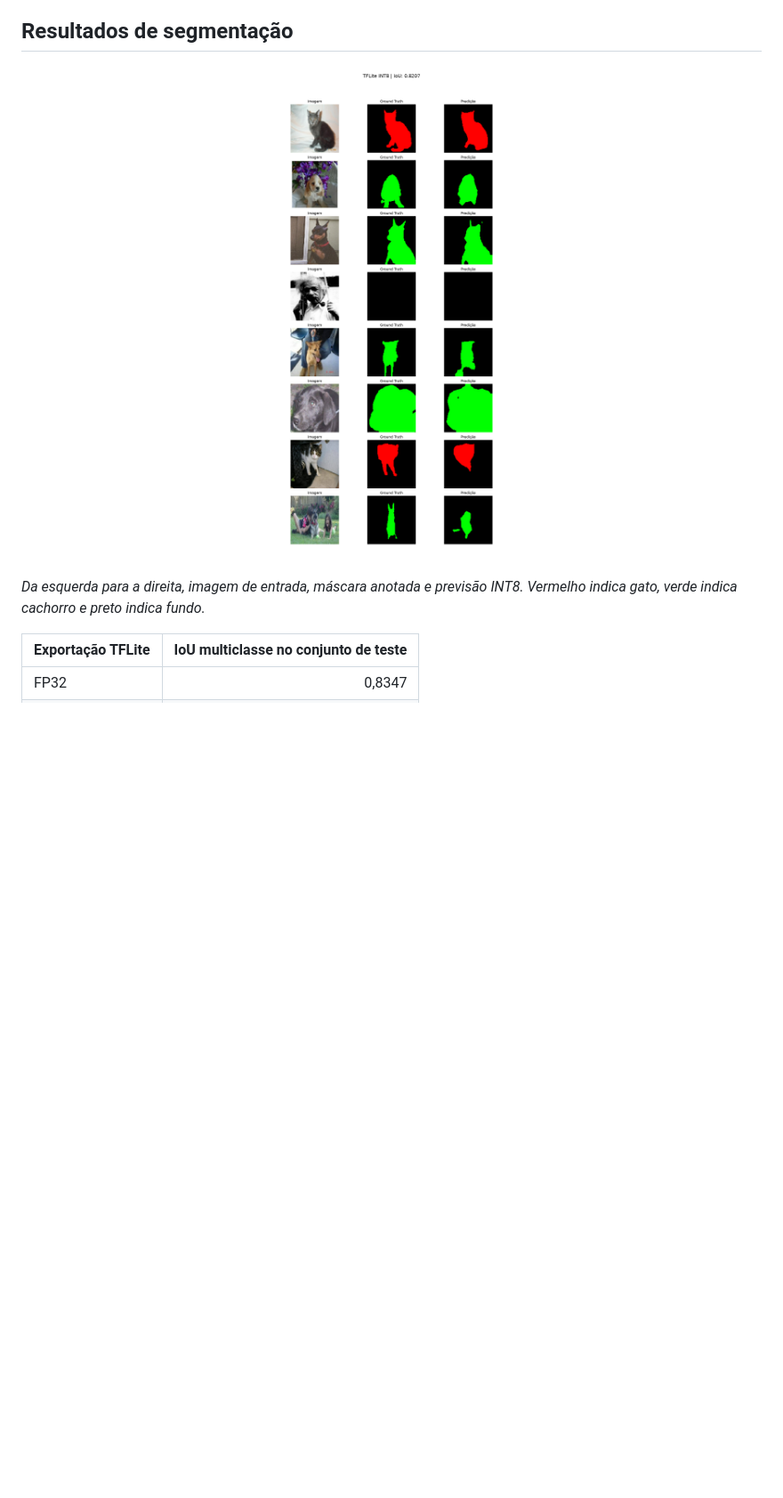
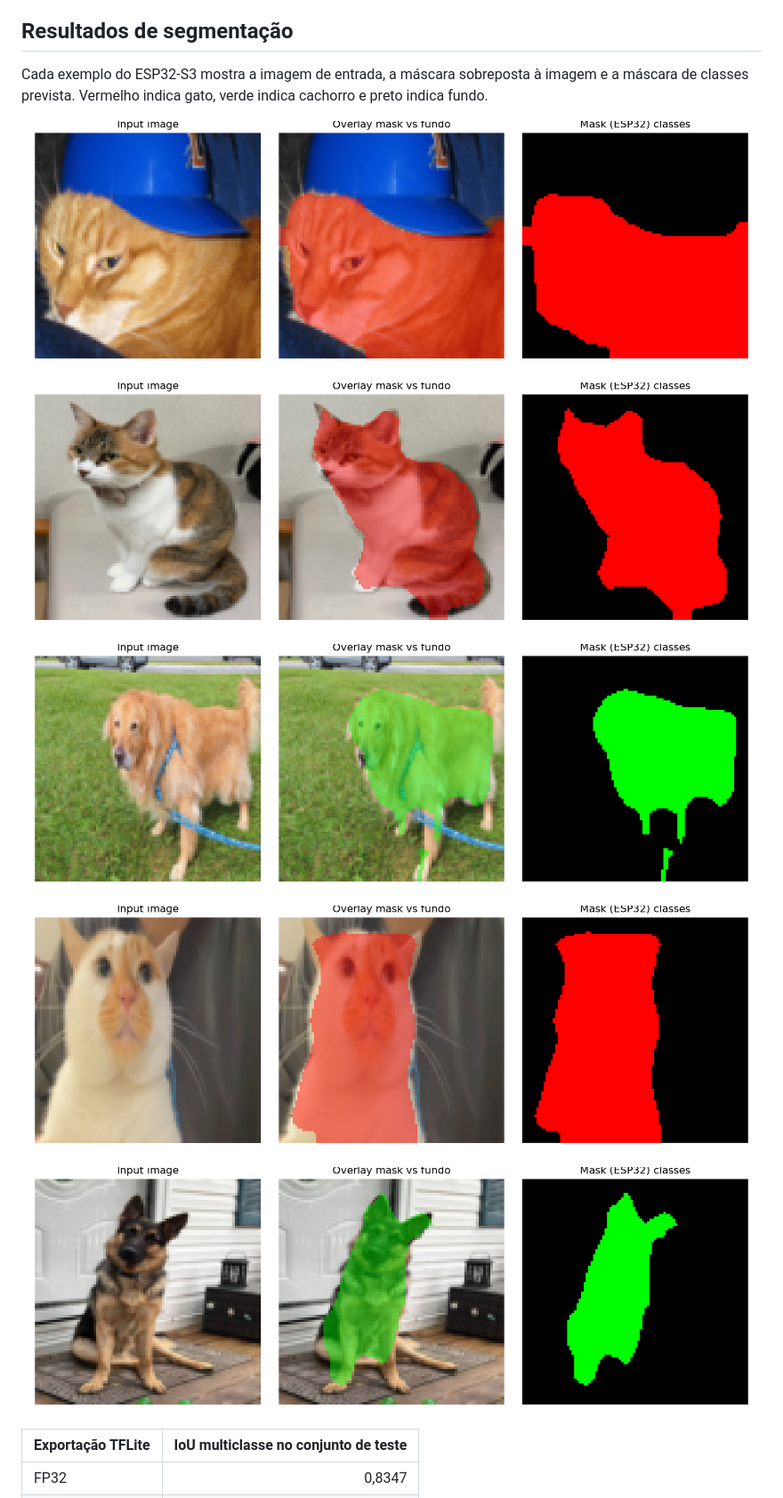
Before and after one commit to vini-muchulski/ESP32_image_segmentation_cats_dogs, a Markdown page: README.pt-BR.md, the part around the change. Shown at 89% size. Drawn GitHub-style; pictures changed too: assets/results/000000475732_plot.png (added), assets/results/gatinho_laranja_plot.png (added), assets/results/gato5_plot.png (added); blank space fills up the shorter version.

```diff
--- a/README.pt-BR.md
+++ b/README.pt-BR.md
@@ -6,13 +6,17 @@ O Fast-SCNN roda no ESP32-S3 e classifica cada pixel de uma imagem RGB de 96 ×
 
 ## Resultados de segmentação
 
-<p align="center">
-  <a href="training/results/viz_test_TFLITE_INT8_gatos_cachorro_unet_v5_fast_scnn_96px.png">
-    <img src="training/results/viz_test_TFLITE_INT8_gatos_cachorro_unet_v5_fast_scnn_96px.png" width="520" alt="Imagens de teste ao lado das máscaras anotadas e das previsões do TFLite INT8">
-  </a>
-</p>
+Cada exemplo do ESP32-S3 mostra a imagem de entrada, a máscara sobreposta à imagem e a máscara de classes prevista. Vermelho indica gato, verde indica cachorro e preto indica fundo.
 
-*Da esquerda para a direita, imagem de entrada, máscara anotada e previsão INT8. Vermelho indica gato, verde indica cachorro e preto indica fundo.*
+![Imagem de teste 000000475732](assets/results/000000475732_plot.png)
+
+![Gato](assets/results/gato5_plot.png)
+
+![Golden retriever](assets/results/golden_recortado_plot.png)
+
+![Gatinho laranja](assets/results/gatinho_laranja_plot.png)
+
+![Cão pastor](assets/results/pastor_plot.png)
 
 | Exportação TFLite | IoU multiclasse no conjunto de teste |
 | --- | ---: |
```
Also changed, not shown: README.md (+11 -7 lines), 1 other file.
